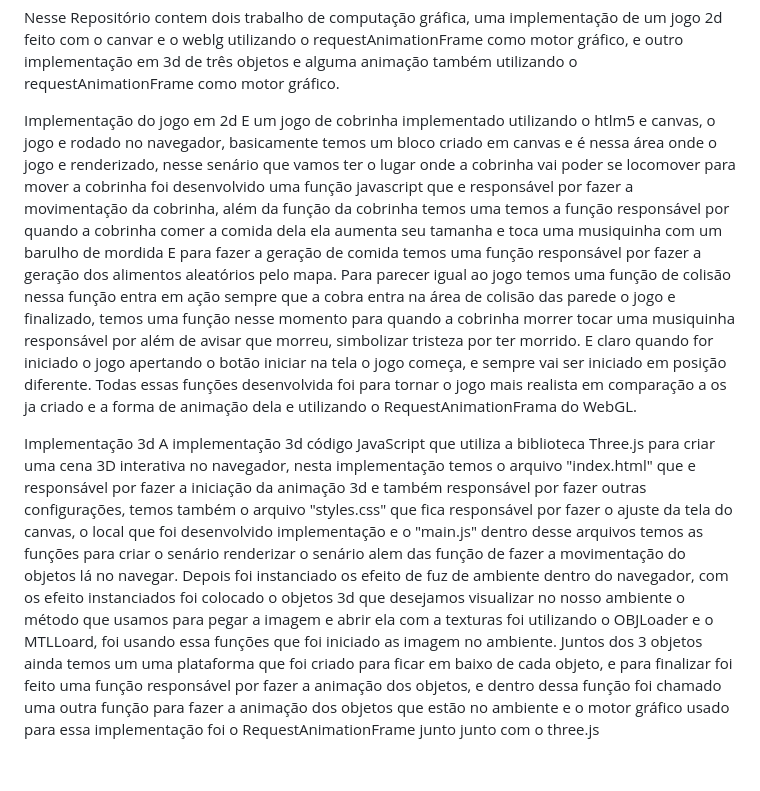
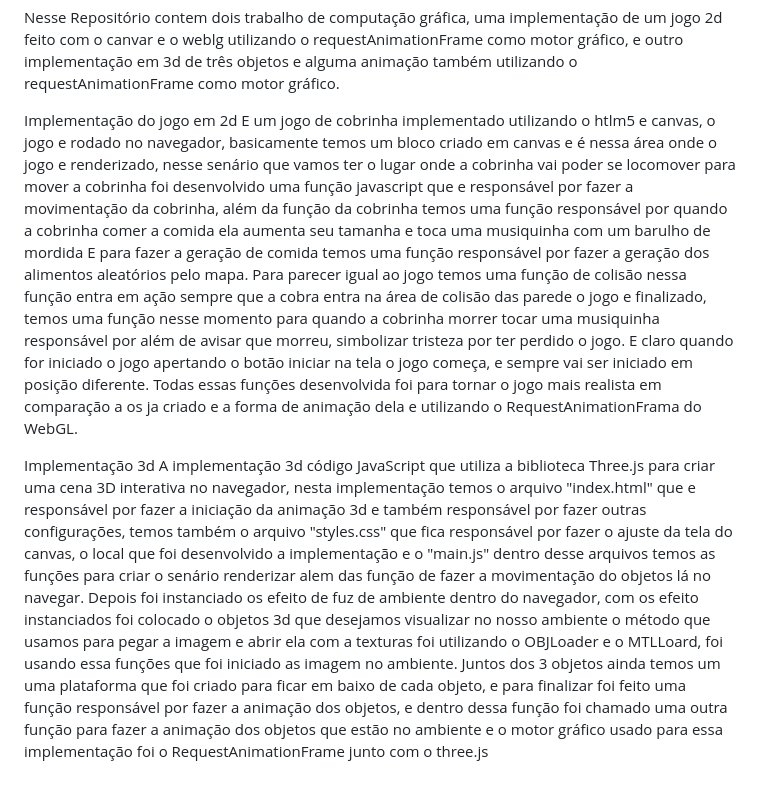
Before and after one commit to lucaskoga/Computac-o-grafica, a Markdown page: Implementação 2d e 3d/README.md, the part around the change. Rendered like a GitHub page.

```diff
--- a/Implementação 2d e 3d/README.md
+++ b/Implementação 2d e 3d/README.md
@@ -3,13 +3,13 @@ Alunos: Lucas Renato Hiroshi Koga, Eduardo Paduan,
 Nesse Repositório contem dois trabalho de computação gráfica, uma implementação de um jogo 2d feito com o canvar e o weblg utilizando o requestAnimationFrame como motor gráfico, e outro implementação em 3d de três objetos e alguma animação também utilizando o requestAnimationFrame como motor gráfico.
 
 Implementação do jogo em 2d
-  E um jogo de cobrinha implementado utilizando o htlm5 e canvas, o jogo e rodado no navegador, basicamente temos um bloco criado em canvas e é nessa área onde o jogo e renderizado, nesse senário que vamos ter o lugar onde a cobrinha vai poder se locomover para mover a cobrinha foi desenvolvido uma função javascript que e responsável por fazer a movimentação da cobrinha, além da função da cobrinha temos uma temos a função responsável por quando a cobrinha comer a comida dela ela aumenta seu tamanha e toca uma musiquinha com um barulho de mordida
+  E um jogo de cobrinha implementado utilizando o htlm5 e canvas, o jogo e rodado no navegador, basicamente temos um bloco criado em canvas e é nessa área onde o jogo e renderizado, nesse senário que vamos ter o lugar onde a cobrinha vai poder se locomover para mover a cobrinha foi desenvolvido uma função javascript que e responsável por fazer a movimentação da cobrinha, além da função da cobrinha temos uma função responsável por quando a cobrinha comer a comida ela aumenta seu tamanha e toca uma musiquinha com um barulho de mordida
   E para fazer a geração de comida temos uma função responsável por fazer a geração dos alimentos aleatórios pelo mapa.
-  Para parecer igual ao jogo temos uma função de colisão nessa função entra em ação sempre que a cobra entra na área de colisão das parede o jogo e finalizado, temos uma função nesse momento para quando a cobrinha morrer tocar uma musiquinha responsável por além de avisar que morreu, simbolizar tristeza por ter morrido.
+  Para parecer igual ao jogo temos uma função de colisão nessa função entra em ação sempre que a cobra entra na área de colisão das parede o jogo e finalizado, temos uma função nesse momento para quando a cobrinha morrer tocar uma musiquinha responsável por além de avisar que morreu, simbolizar tristeza por ter perdido o jogo.
   E claro quando for iniciado o jogo apertando o botão iniciar na tela o jogo começa, e sempre vai ser iniciado em posição diferente.
   Todas essas funções desenvolvida foi para tornar o jogo mais realista em comparação a os ja criado e a forma de animação dela e utilizando o RequestAnimationFrama do WebGL.
 
 Implementação 3d
-  A implementação 3d código JavaScript que utiliza a biblioteca Three.js para criar uma cena 3D interativa no navegador, nesta implementação temos o arquivo "index.html" que e responsável por fazer a iniciação da animação 3d e também responsável por fazer outras configurações, temos também o arquivo "styles.css" que fica responsável por fazer o ajuste da tela do canvas, o local que foi desenvolvido implementação e o "main.js" dentro desse arquivos temos as funções para criar o senário renderizar o senário alem das função de fazer a movimentação do objetos lá no navegar.
+  A implementação 3d código JavaScript que utiliza a biblioteca Three.js para criar uma cena 3D interativa no navegador, nesta implementação temos o arquivo "index.html" que e responsável por fazer a iniciação da animação 3d e também responsável por fazer outras configurações, temos também o arquivo "styles.css" que fica responsável por fazer o ajuste da tela do canvas, o local que foi desenvolvido a implementação e o "main.js" dentro desse arquivos temos as funções para criar o senário renderizar alem das função de fazer a movimentação do objetos lá no navegar.
   Depois foi instanciado os efeito de fuz de ambiente dentro do navegador, com os efeito instanciados foi colocado o objetos 3d que desejamos visualizar no nosso ambiente o método que usamos para pegar a imagem e abrir ela com a texturas foi utilizando o OBJLoader e o MTLLoard, foi usando essa funções que foi iniciado as imagem no ambiente.
-  Juntos dos 3 objetos ainda temos um uma plataforma que foi criado para ficar em baixo de cada objeto, e para finalizar foi feito uma função responsável por fazer a animação dos objetos, e dentro dessa função foi chamado uma outra função para fazer a animação dos objetos que estão no ambiente e o motor gráfico usado para essa implementação foi o RequestAnimationFrame junto junto com o three.js
+  Juntos dos 3 objetos ainda temos um uma plataforma que foi criado para ficar em baixo de cada objeto, e para finalizar foi feito uma função responsável por fazer a animação dos objetos, e dentro dessa função foi chamado uma outra função para fazer a animação dos objetos que estão no ambiente e o motor gráfico usado para essa implementação foi o RequestAnimationFrame junto com o three.js
```
